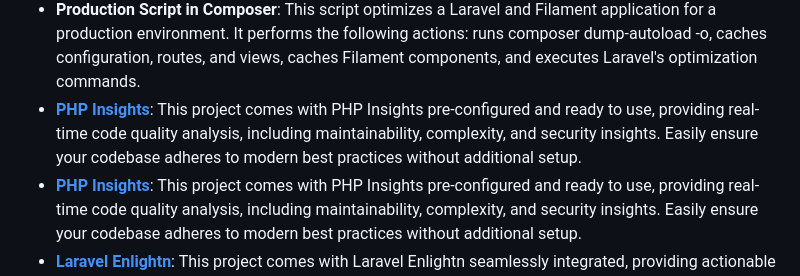
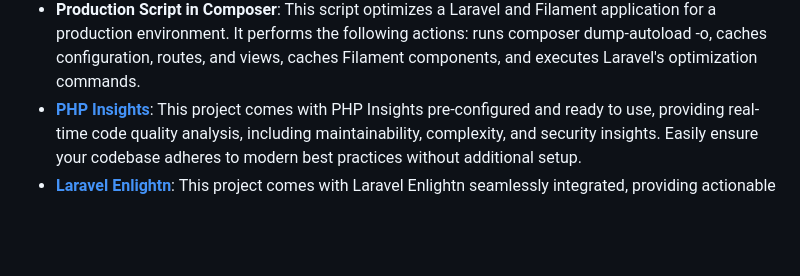
Before and after one commit to daniacademy/filament-skeleton, a Markdown page: README.md, the part around the change. GitHub-like rendering; blank space fills up the shorter version.

```diff
--- a/README.md
+++ b/README.md
@@ -28,7 +28,6 @@ This repository is a ready-to-use skeleton for building Laravel applications wit
 -   <a href="https://filamentphp.com/plugins/joaopaulolndev-edit-profile" target="_blank">**Edit Profile**</a>: Allow users to easily update their profile information and securely change their password directly from the Filament panel.
 -   <a href="https://laravel.com/docs/11.x/eloquent-relationships#preventing-lazy-loading" target="_blank">**Disable lazy loading in Laravel with `preventLazyLoading()` method**</a>: Taylor Otwell tweeted about this new feature available in Laravel 8.43.0 that disables lazy loading your Eloquent models, avoiding the N+1 problem. This way every time you use lazy loading, an exception will be thrown, but only on non-production environment, so no need to worry about crashing your production if you miss something.
 -   **Production Script in Composer**: This script optimizes a Laravel and Filament application for a production environment. It performs the following actions: runs composer dump-autoload -o, caches configuration, routes, and views, caches Filament components, and executes Laravel's optimization commands.
--   <a href="https://github.com/nunomaduro/phpinsights" target="_blank">**PHP Insights**</a>: This project comes with PHP Insights pre-configured and ready to use, providing real-time code quality analysis, including maintainability, complexity, and security insights. Easily ensure your codebase adheres to modern best practices without additional setup.
 -   <a href="https://github.com/nunomaduro/phpinsights" target="_blank">**PHP Insights**</a>: This project comes with PHP Insights pre-configured and ready to use, providing real-time code quality analysis, including maintainability, complexity, and security insights. Easily ensure your codebase adheres to modern best practices without additional setup.
 -   <a href="https://www.laravel-enlightn.com" target="_blank">**Laravel Enlightn**</a>: This project comes with Laravel Enlightn seamlessly integrated, providing actionable insights to optimize performance, enhance security, and ensure code maintainability. With Enlightn pre-configured, you can instantly identify and address potential issues, delivering a more robust and efficient Laravel application from the start.
 
```
